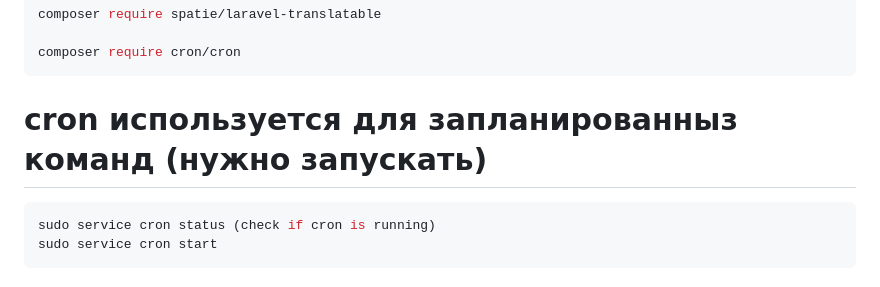
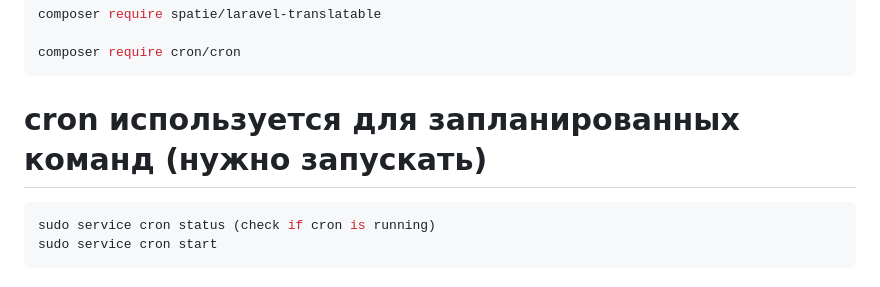
Before and after one commit to korsarking/music_website_SAM, a Markdown page: README.md, the part around the change. Rendered like a GitHub page.

````diff
--- a/README.md
+++ b/README.md
@@ -76,7 +76,7 @@ composer require spatie/laravel-translatable
 
 composer require cron/cron
 ```
-# cron используется для запланированныз команд (нужно запускать)
+# cron используется для запланированных команд (нужно запускать)
 ```bash
 sudo service cron status (check if cron is running)
 sudo service cron start
````
